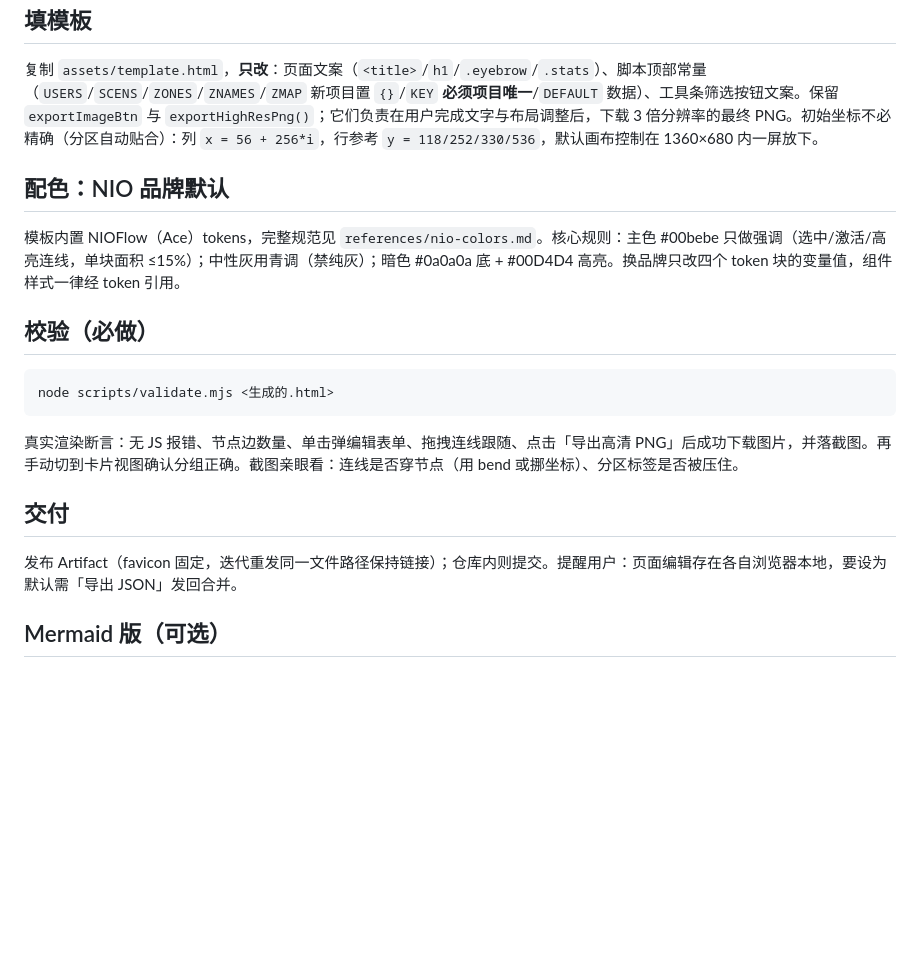
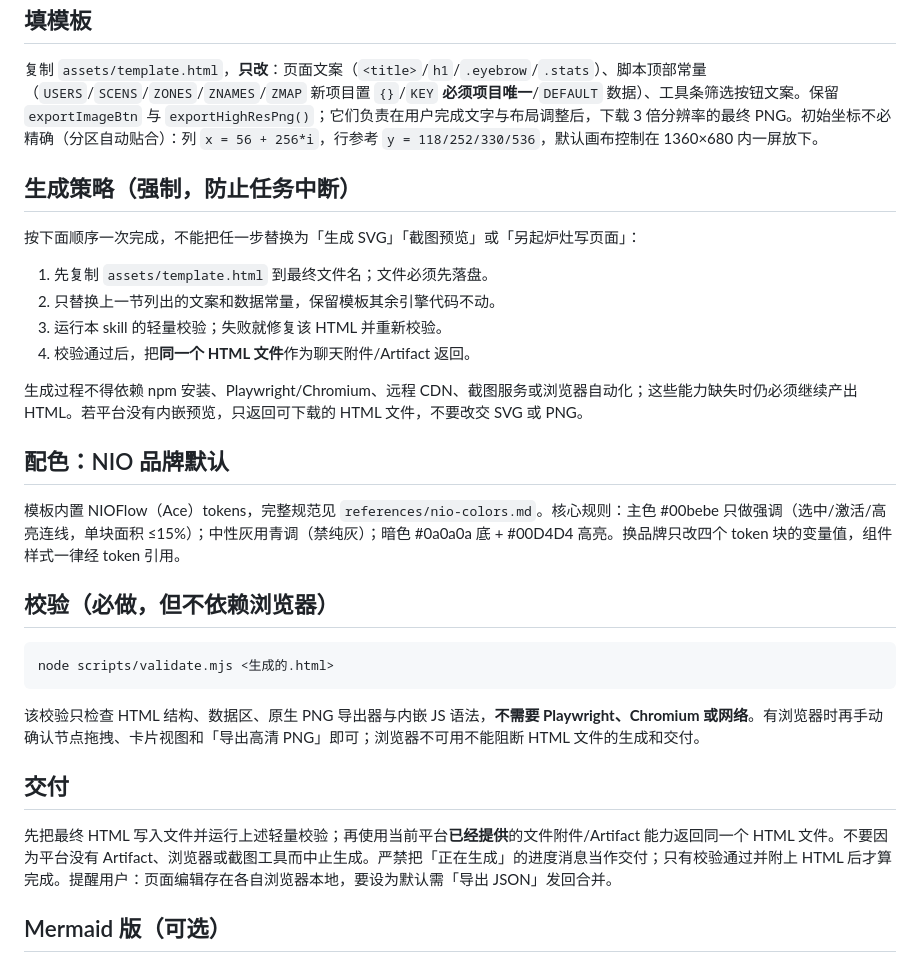
Before and after one commit to PeiyanLai/Skill, a Markdown page: flow-diagram/SKILL.md, the part around the change. Rendered like a GitHub page; blank space fills up the shorter version.

Commit message:
fix(flow-diagram): remove runtime blockers from HTML delivery

````diff
--- a/flow-diagram/SKILL.md
+++ b/flow-diagram/SKILL.md
@@ -44,21 +44,32 @@ description: 把系统架构、产品流程、需求文档或 Agent 管线拆解
 
 复制 `assets/template.html`，**只改**：页面文案（`<title>`/`h1`/`.eyebrow`/`.stats`）、脚本顶部常量（`USERS`/`SCENS`/`ZONES`/`ZNAMES`/`ZMAP` 新项目置 `{}`/`KEY` **必须项目唯一**/`DEFAULT` 数据）、工具条筛选按钮文案。保留 `exportImageBtn` 与 `exportHighResPng()`；它们负责在用户完成文字与布局调整后，下载 3 倍分辨率的最终 PNG。初始坐标不必精确（分区自动贴合）：列 `x = 56 + 256*i`，行参考 `y = 118/252/330/536`，默认画布控制在 1360×680 内一屏放下。
 
+## 生成策略（强制，防止任务中断）
+
+按下面顺序一次完成，不能把任一步替换为「生成 SVG」「截图预览」或「另起炉灶写页面」：
+
+1. 先复制 `assets/template.html` 到最终文件名；文件必须先落盘。
+2. 只替换上一节列出的文案和数据常量，保留模板其余引擎代码不动。
+3. 运行本 skill 的轻量校验；失败就修复该 HTML 并重新校验。
+4. 校验通过后，把**同一个 HTML 文件**作为聊天附件/Artifact 返回。
+
+生成过程不得依赖 npm 安装、Playwright/Chromium、远程 CDN、截图服务或浏览器自动化；这些能力缺失时仍必须继续产出 HTML。若平台没有内嵌预览，只返回可下载的 HTML 文件，不要改交 SVG 或 PNG。
+
 ## 配色：NIO 品牌默认
 
 模板内置 NIOFlow（Ace）tokens，完整规范见 `references/nio-colors.md`。核心规则：主色 #00bebe 只做强调（选中/激活/高亮连线，单块面积 ≤15%）；中性灰用青调（禁纯灰）；暗色 #0a0a0a 底 + #00D4D4 高亮。换品牌只改四个 token 块的变量值，组件样式一律经 token 引用。
 
-## 校验（必做）
+## 校验（必做，但不依赖浏览器）
 
 ```bash
 node scripts/validate.mjs <生成的.html>
 ```
 
-真实渲染断言：无 JS 报错、节点边数量、单击弹编辑表单、拖拽连线跟随、点击「导出高清 PNG」后成功下载图片，并落截图。再手动切到卡片视图确认分组正确。截图亲眼看：连线是否穿节点（用 bend 或挪坐标）、分区标签是否被压住。
+该校验只检查 HTML 结构、数据区、原生 PNG 导出器与内嵌 JS 语法，**不需要 Playwright、Chromium 或网络**。有浏览器时再手动确认节点拖拽、卡片视图和「导出高清 PNG」即可；浏览器不可用不能阻断 HTML 文件的生成和交付。
 
 ## 交付
 
-发布 Artifact（favicon 固定，迭代重发同一文件路径保持链接）；仓库内则提交。提醒用户：页面编辑存在各自浏览器本地，要设为默认需「导出 JSON」发回合并。
+先把最终 HTML 写入文件并运行上述轻量校验；再使用当前平台**已经提供**的文件附件/Artifact 能力返回同一个 HTML 文件。不要因为平台没有 Artifact、浏览器或截图工具而中止生成。严禁把「正在生成」的进度消息当作交付；只有校验通过并附上 HTML 后才算完成。提醒用户：页面编辑存在各自浏览器本地，要设为默认需「导出 JSON」发回合并。
 
 ## Mermaid 版（可选）
 
````
